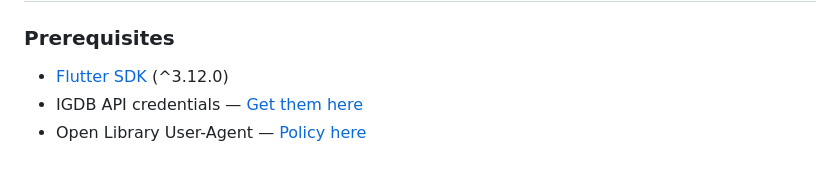
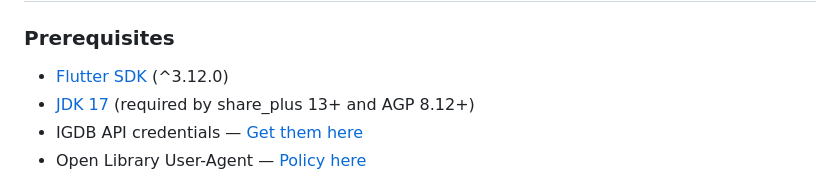
Before and after one commit to ovilaro/mosaic, a Markdown page: README.md, the part around the change. GitHub-like rendering.

```diff
--- a/README.md
+++ b/README.md
@@ -34,6 +34,7 @@ Mosaic is a leisure management app that lets you catalog and track your games an
 ### Prerequisites
 
 - [Flutter SDK](https://docs.flutter.dev/get-started/install) (^3.12.0)
+- [JDK 17](https://adoptium.net/) (required by share_plus 13+ and AGP 8.12+)
 - IGDB API credentials — [Get them here](https://dev.igdb.com/)
 - Open Library User-Agent — [Policy here](https://openlibrary.org/developers)
 
```
